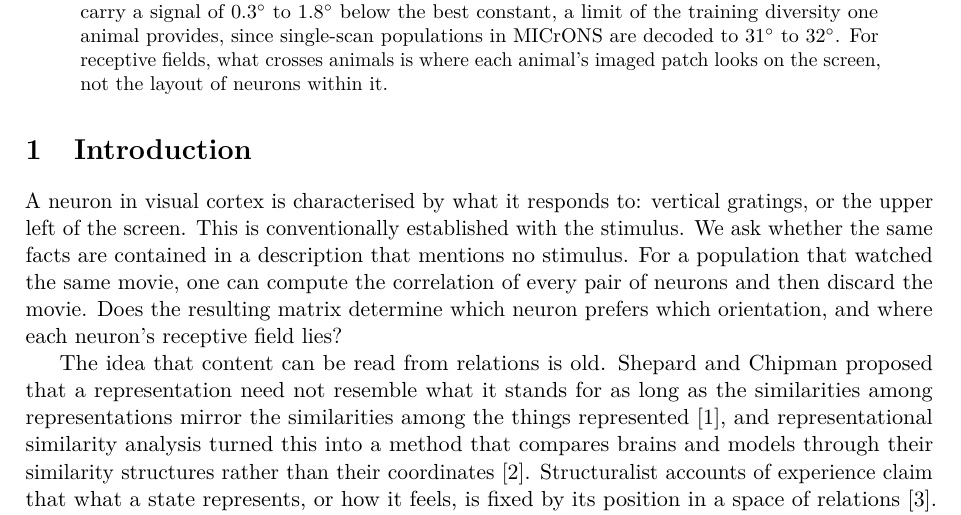
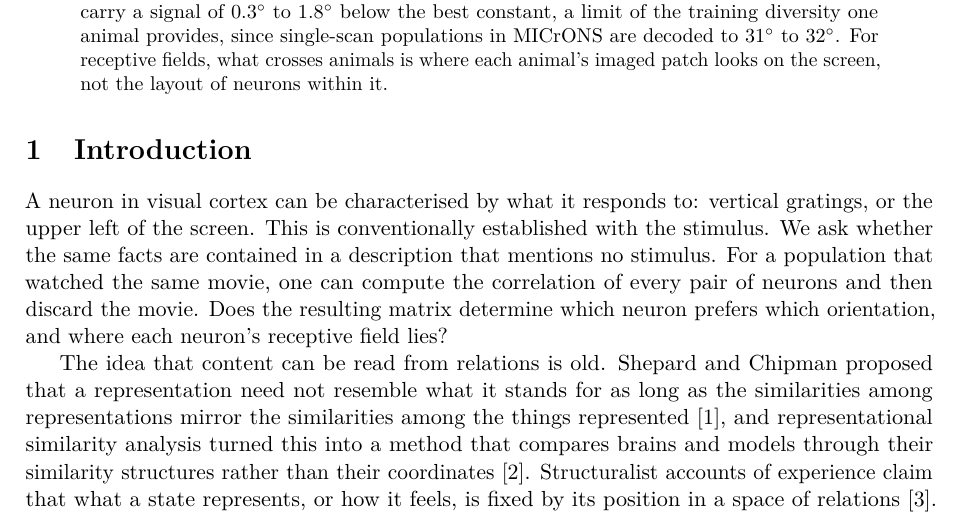
Before and after one commit to entropicbloom/intentionality, a LaTeX paper (microns_ambiguity/paper/main.tex): part of page 1 of 19, cut so that both start at the same text. Compiled offline with pdfLaTeX.

Commit message:
Intro: a neuron can be characterised by what it responds to
Co-Authored-By: Claude Fable 5.1 <noreply@anthropic.com>
Claude-Session: https://claude.ai/code/session_01LETEXXu2w15URiHQ6at3NF

```diff
--- a/microns_ambiguity/paper/main.tex
+++ b/microns_ambiguity/paper/main.tex
@@ -30,7 +30,7 @@ What a neuron represents is usually established by relating its activity to a st
 
 \section{Introduction}
 
-A neuron in visual cortex is characterised by what it responds to: vertical gratings, or the upper left of the screen. This is conventionally established with the stimulus. We ask whether the same facts are contained in a description that mentions no stimulus. For a population that watched the same movie, one can compute the correlation of every pair of neurons and then discard the movie. Does the resulting matrix determine which neuron prefers which orientation, and where each neuron's receptive field lies?
+A neuron in visual cortex can be characterised by what it responds to: vertical gratings, or the upper left of the screen. This is conventionally established with the stimulus. We ask whether the same facts are contained in a description that mentions no stimulus. For a population that watched the same movie, one can compute the correlation of every pair of neurons and then discard the movie. Does the resulting matrix determine which neuron prefers which orientation, and where each neuron's receptive field lies?
 
 The idea that content can be read from relations is old. Shepard and Chipman proposed that a representation need not resemble what it stands for as long as the similarities among representations mirror the similarities among the things represented \citep{shepard1970}, and representational similarity analysis turned this into a method that compares brains and models through their similarity structures rather than their coordinates \citep{kriegeskorte2008}. Structuralist accounts of experience claim that what a state represents, or how it feels, is fixed by its position in a space of relations \citep{lyre2022}. \citet{framework2025} formulates the corresponding question for neural networks and gives the decoding framework we use here.
 
```
Also changed, not shown: microns_ambiguity/paper_draft.md (+1 -1 lines), microns_ambiguity/paper/main.pdf.
